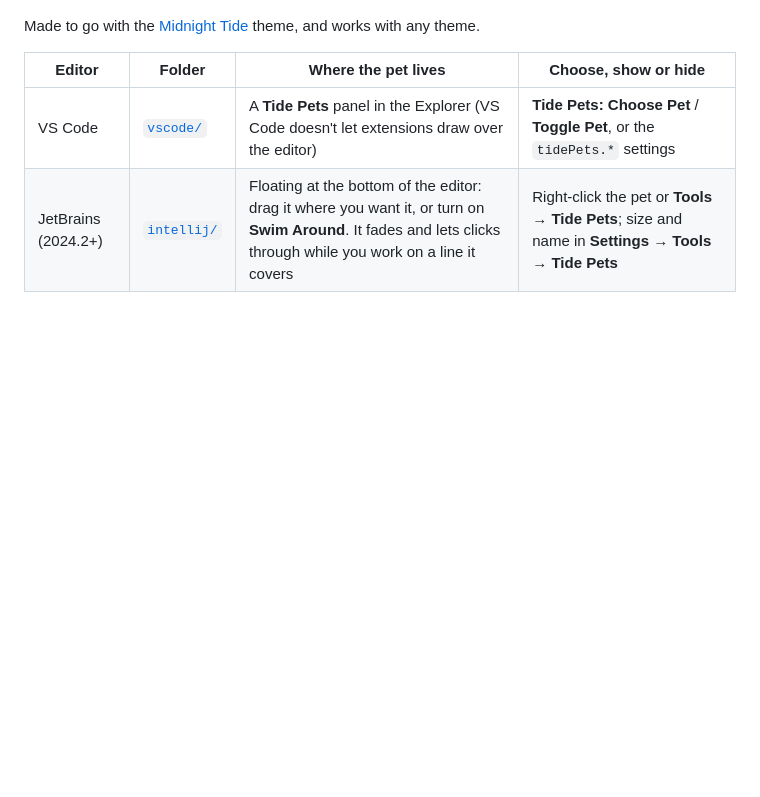
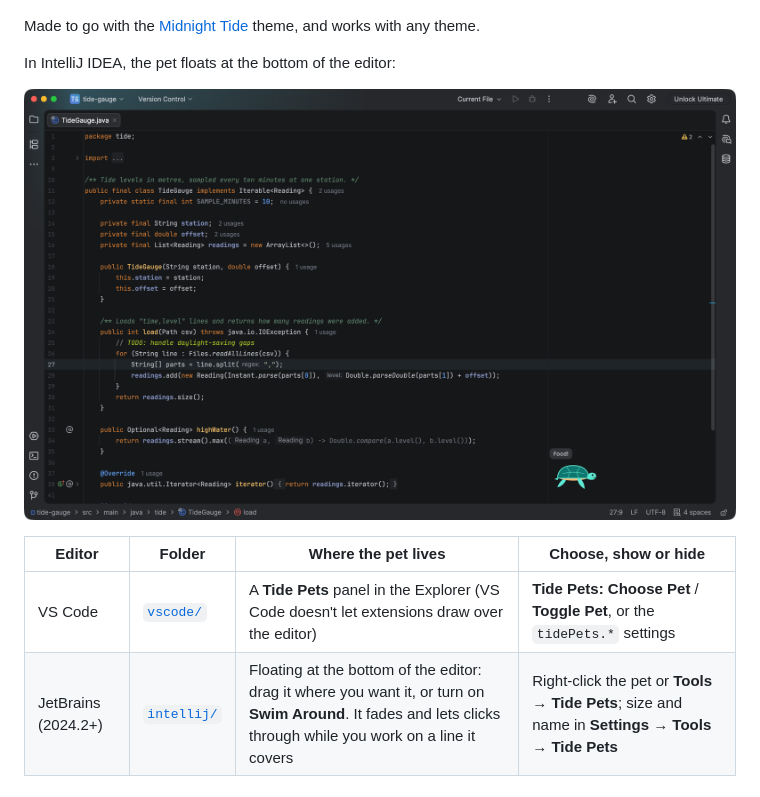
Before and after one commit to Chelayel/petabytes, a Markdown page: README.md, the part around the change. Rendered like a GitHub page; pictures changed too: docs/intellij-pet.png (added); blank space fills up the shorter version.

```diff
--- a/README.md
+++ b/README.md
@@ -29,6 +29,10 @@ Sea creatures that keep you company while you code, in VS Code and JetBrains IDE
 ![Pets reacting to typing, fixed errors, a new error, failed tests, debugging and being left alone](docs/moods.png)
 
 Made to go with the [Midnight Tide](https://github.com/Chelayel/Midnight-Tide) theme, and works with any theme.
+
+In IntelliJ IDEA, the pet floats at the bottom of the editor:
+
+![Shelly floating at the bottom of the editor in IntelliJ IDEA, asking for food](docs/intellij-pet.png)
 
 | Editor | Folder | Where the pet lives | Choose, show or hide |
 | --- | --- | --- | --- |
```
Also changed, not shown: 5 other files.
